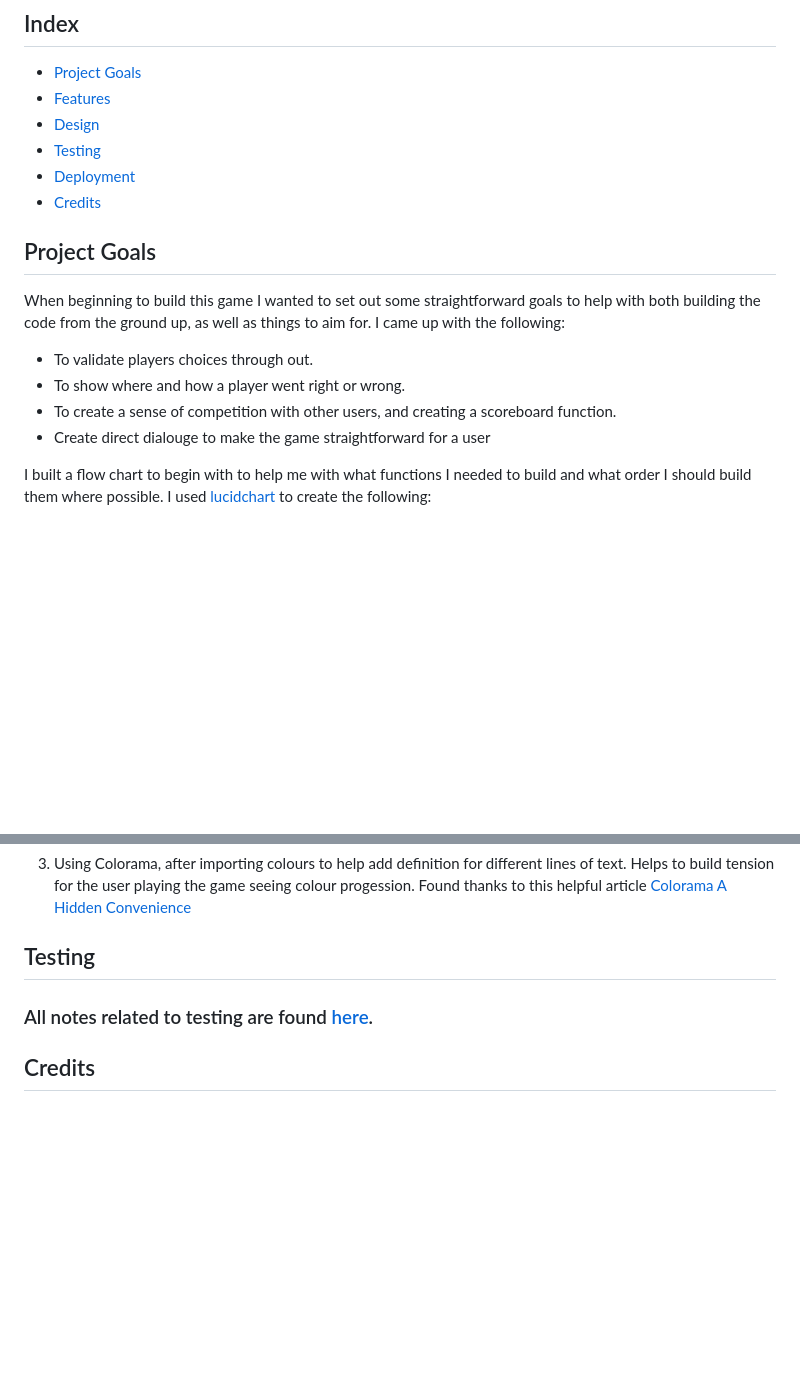
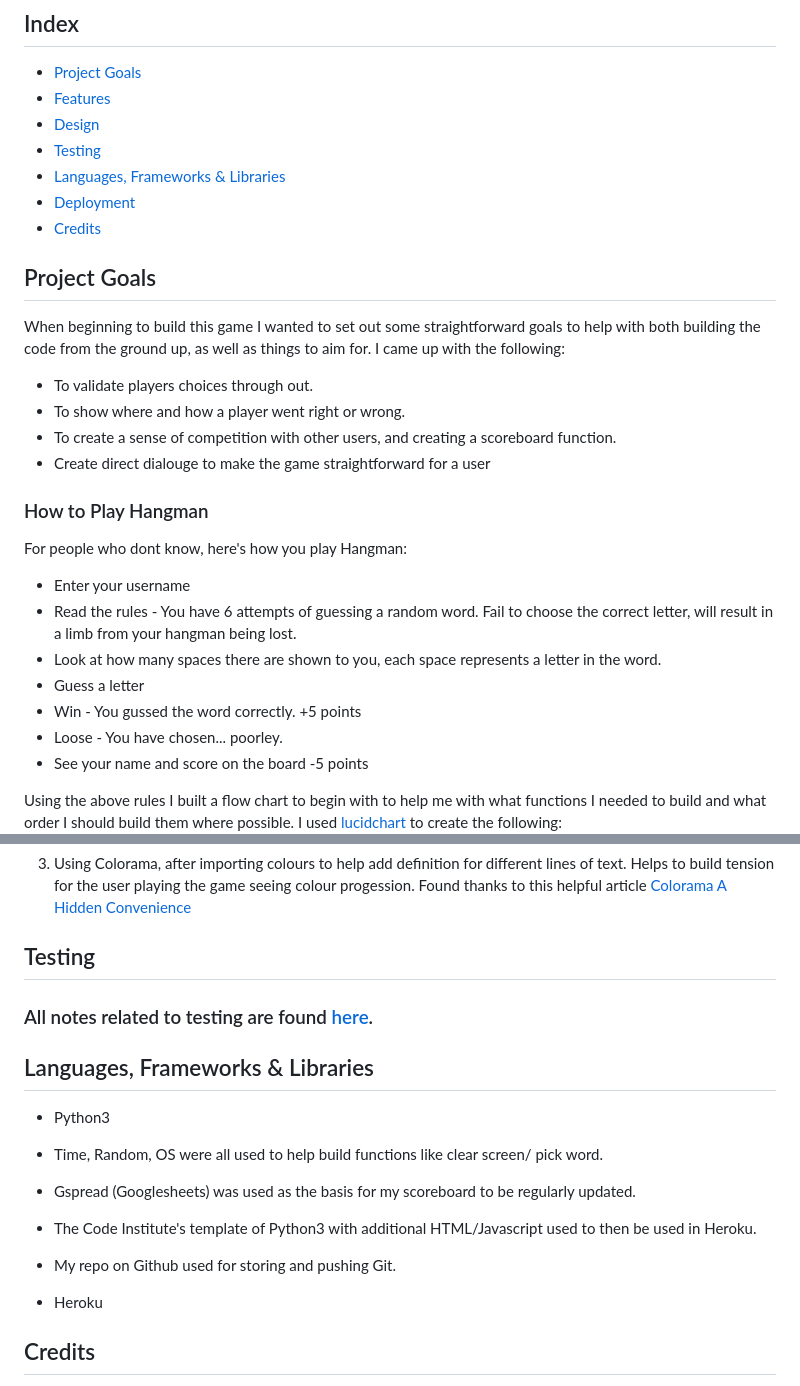
Before and after one commit to AnnaDobrucki/Portfolio-Project-3, a Markdown page: README.md, 2 parts joined by grey strips. Drawn GitHub-style; blank space fills up the shorter version.

Commit message:
add more to readme for framework and libraies

```diff
--- a/README.md
+++ b/README.md
@@ -8,6 +8,7 @@ Using python as my main platform I have built this game using both Gitpod and He
 * [Features](#features)
 * [Design](#design)
 * [Testing](#testing)
+* [Languages, Frameworks & Libraries](#languages-frameworks--libraries)
 * [Deployment](#deployment)
 * [Credits](#credits)
 
@@ -20,7 +21,17 @@ When beginning to build this game I wanted to set out some straightforward goals
 * To create a sense of competition with other users, and creating a scoreboard function.
 * Create direct dialouge to make the game straightforward for a user
 
-I built a flow chart to begin with to help me with what functions I needed to build and what order I should build them where possible. I used [lucidchart](https://www.lucidchart.com/pages/) to create the following:
+### How to Play Hangman
+For people who dont know, here's how you play Hangman:
+* Enter your username
+* Read the rules - You have 6 attempts of guessing a random word. Fail to choose the correct letter, will result in a limb from your hangman being lost.
+* Look at how many spaces there are shown to you, each space represents a letter in the word.
+* Guess a letter
+* Win - You gussed the word correctly. +5 points
+* Loose - You have chosen... poorley.
+* See your name and score on the board -5 points
+
+Using the above rules I built a flow chart to begin with to help me with what functions I needed to build and what order I should build them where possible. I used [lucidchart](https://www.lucidchart.com/pages/) to create the following:
 ![Lucidchart Flowchart](./documentation/features/flowchart_hangman.png "Flowchart")
 
 ### User Goals
@@ -58,6 +71,19 @@ Whilst desgin for this project was less creative than past projects in terms of
 
   ### All notes related to testing are found [here](documentation/testing.md).
 
+## Languages, Frameworks & Libraries
+* Python3
+
+* Time, Random, OS were all used to help build functions like clear screen/ pick word.
+
+* Gspread (Googlesheets) was used as the basis for my scoreboard to be regularly updated.
+
+* The Code Institute's template of Python3 with additional HTML/Javascript used to then be used in Heroku.
+
+* My repo on Github used for storing and pushing Git.
+
+* Heroku
+
 ## Credits
 Through-out building I predominantly used my knowledge gained from [Code Institue's Diploma Course](https://codeinstitute.net/full-stack-software-development-diploma/). As well as multiple other sources:
 
```
Also changed, not shown: other parts of README.md (+2 -0 lines), documentation/testing.md (+1 -0 lines), documentation/linter_testing_pics/utility.py_no_errors_pic.png (added), 1 other file.
